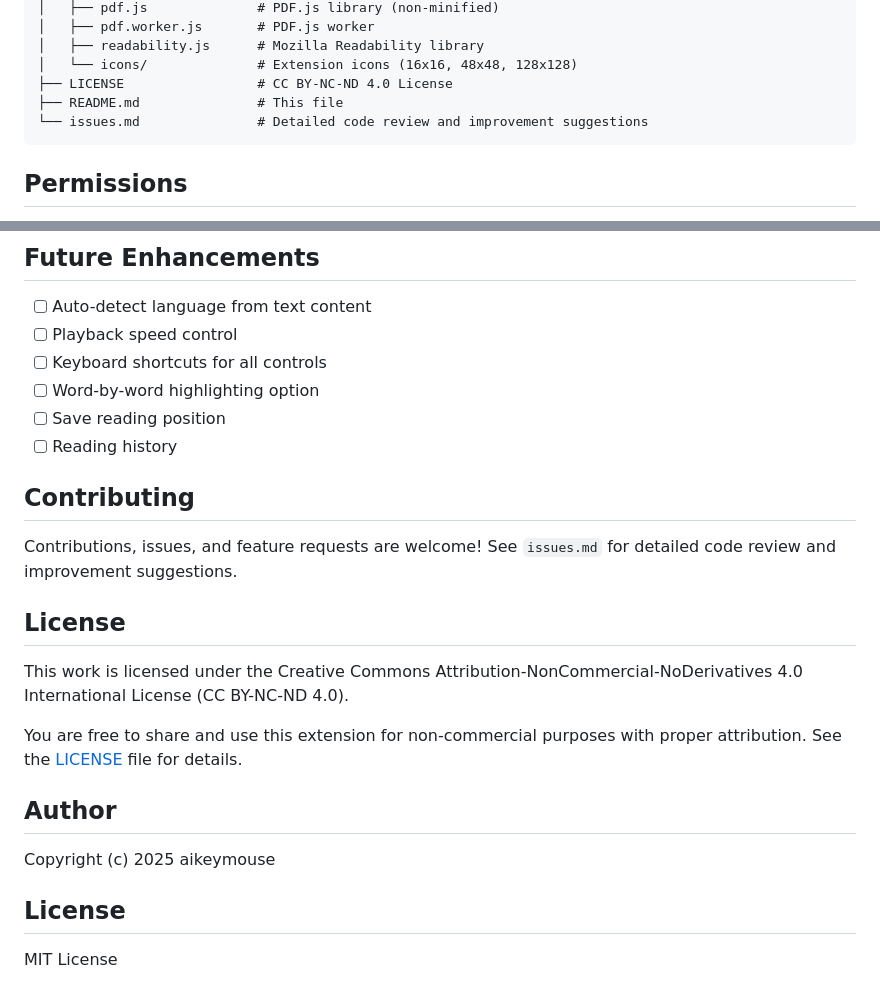
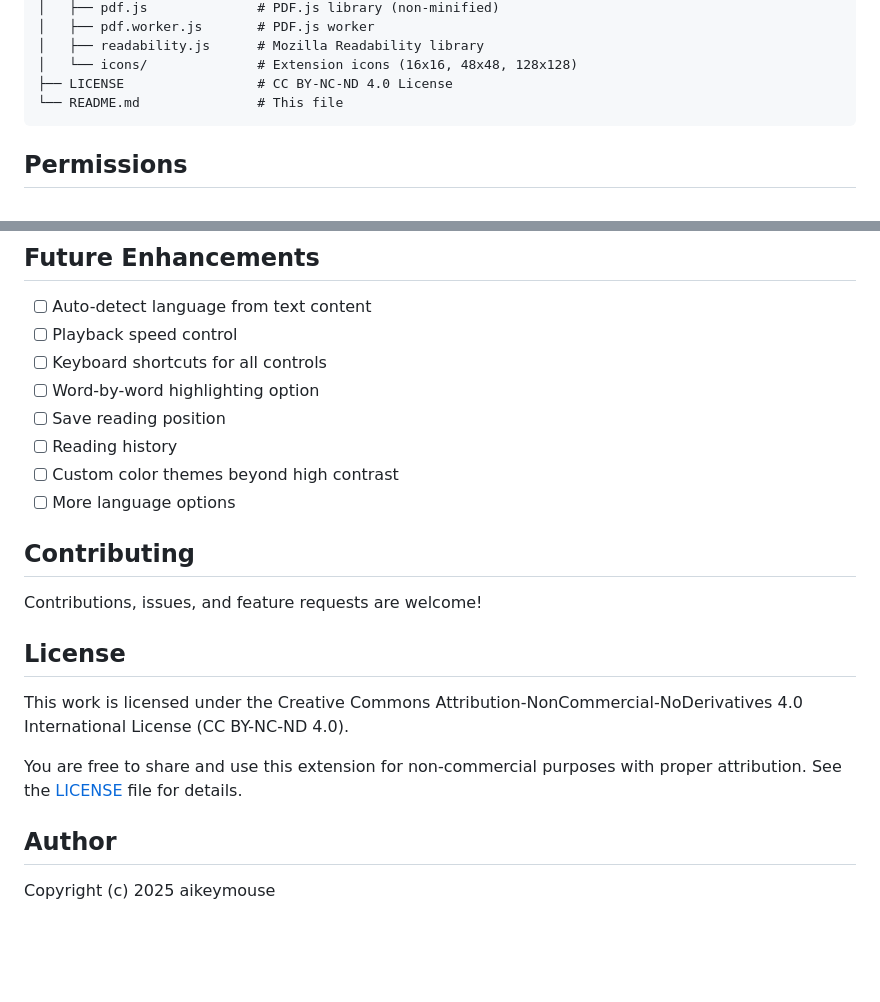
Before and after one commit to aikeymouse/read4you_chrome, a Markdown page: README.md, 2 parts joined by grey strips. Drawn GitHub-style; blank space fills up the shorter version.

Commit message:
Update README.md: Remove issues.md reference and enhance permissions section

````diff
--- a/README.md
+++ b/README.md
@@ -82,8 +82,7 @@ read4you_chrome/
 │   ├── readability.js      # Mozilla Readability library
 │   └── icons/              # Extension icons (16x16, 48x48, 128x128)
 ├── LICENSE                 # CC BY-NC-ND 4.0 License
-├── README.md               # This file
-└── issues.md               # Detailed code review and improvement suggestions
+└── README.md               # This file
 ```
 
 ## Permissions
@@ -164,9 +163,12 @@ read4you_chrome/
 - [ ] Word-by-word highlighting option
 - [ ] Save reading position
 - [ ] Reading history
+- [ ] Custom color themes beyond high contrast
+- [ ] More language options
+
 ## Contributing
 
-Contributions, issues, and feature requests are welcome! See `issues.md` for detailed code review and improvement suggestions.
+Contributions, issues, and feature requests are welcome!
 
 ## License
 
@@ -177,6 +179,3 @@ You are free to share and use this extension for non-commercial purposes with pr
 ## Author
 
 Copyright (c) 2025 aikeymouse
-## License
-
-MIT License
````
